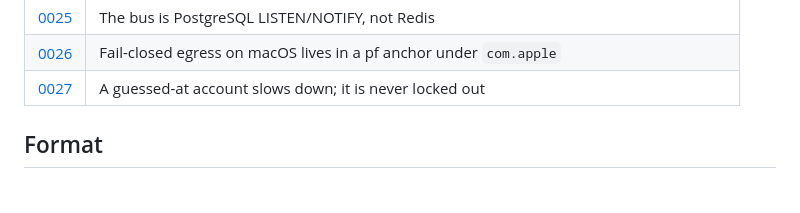
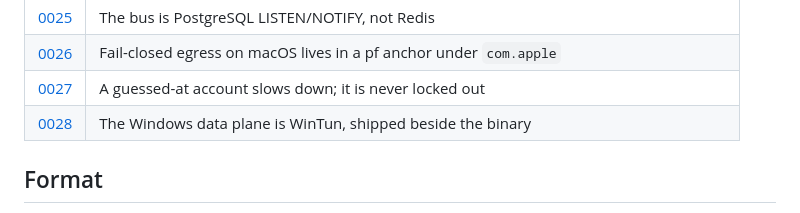
Before and after one commit to meshpnet/meshp, a Markdown page: docs/adr/README.md, the part around the change. Rendered like a GitHub page.

```diff
--- a/docs/adr/README.md
+++ b/docs/adr/README.md
@@ -36,6 +36,7 @@ deliberate act with a written reason rather than a drift nobody noticed.
 | [0025](0025-the-bus-is-postgresql.md) | The bus is PostgreSQL LISTEN/NOTIFY, not Redis |
 | [0026](0026-fail-closed-on-macos.md) | Fail-closed egress on macOS lives in a pf anchor under `com.apple` |
 | [0027](0027-sign-in-slows-down-it-does-not-lock-out.md) | A guessed-at account slows down; it is never locked out |
+| [0028](0028-the-windows-data-plane-is-wintun.md) | The Windows data plane is WinTun, shipped beside the binary |
 
 ## Format
 
```
Also changed, not shown: docs/adr/0028-the-windows-data-plane-is-wintun.md (added, +120 -0 lines).
